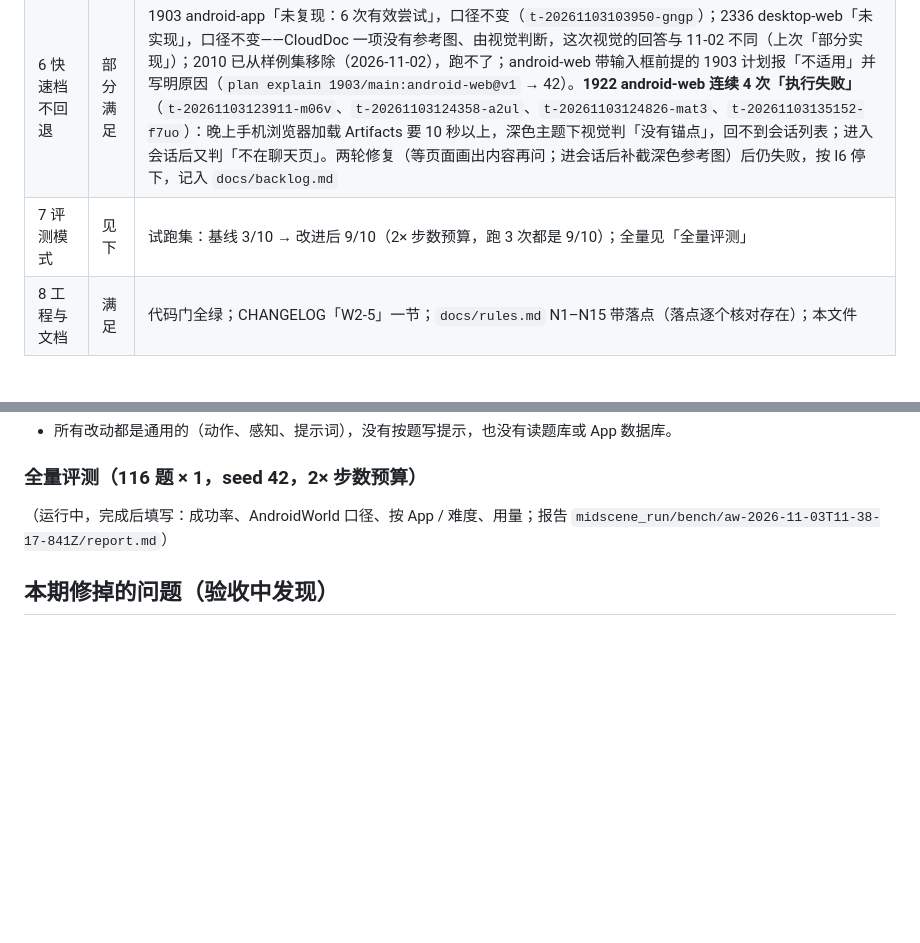
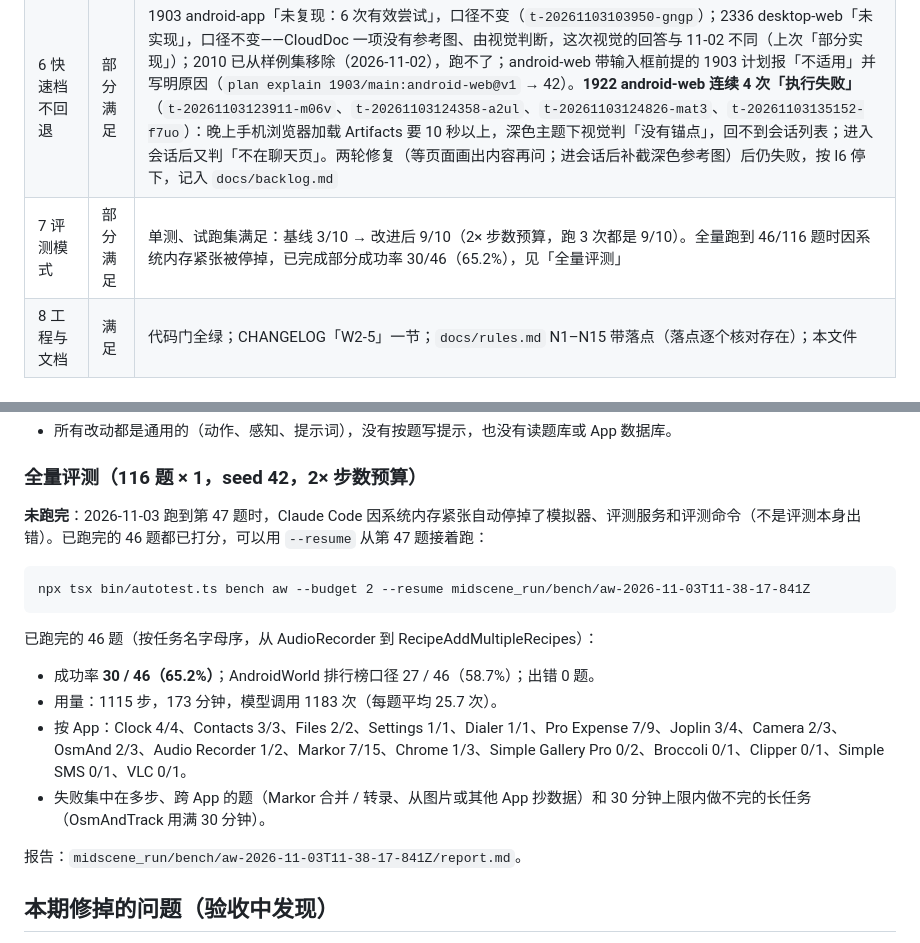
Before and after one commit to hyl-aaron-teamily/multi-test-agent, a Markdown page: docs/w2m5-acceptance.md, 2 parts joined by grey strips. Rendered like a GitHub page; blank space fills up the shorter version.

Commit message:
docs(w2m5): full AndroidWorld run stopped at 46/116 (system low on memory); partial results recorded
Co-Authored-By: Claude Opus 5.5 <noreply@anthropic.com>

````diff
--- a/docs/w2m5-acceptance.md
+++ b/docs/w2m5-acceptance.md
@@ -12,7 +12,7 @@
 | 4 自然语言任务 | 满足 | desktop-web：「打开通知铃铛…」完成，结论「通知列表为空态」（`t-20261103103951-2oxr`）；「打开 Artifacts 浏览第一个文档」完成，标题「行业周报 · 科技与软件（2026-09-13 ~ 09-19）」（`t-20261103112110-tvz9`）。android-app：「在 Personal Agent 输入框输入、点 AI 改写看效果、清空不发送」完成，看到了「强化」后的结构化改写，未发送（`t-20261103133737-s74p`；前一次 `t-20261103125224-jleb` 看到了效果但在循环里打转，加了「动作循环」提示后重跑） |
 | 5 可干预 | 满足 | 运行中追加「先打开左侧导航里的设置页面…」，第 3 步前写入轨迹（`inject`），模型下一步就去找「设置」（`t-20261103095501-th48`）；随后取消，9 秒内停在下一个步骤边界，状态 cancelled，环境回到就绪 |
 | 6 快速档不回退 | 部分满足 | 1903 android-app「未复现：6 次有效尝试」，口径不变（`t-20261103103950-gngp`）；2336 desktop-web「未实现」，口径不变——CloudDoc 一项没有参考图、由视觉判断，这次视觉的回答与 11-02 不同（上次「部分实现」）；2010 已从样例集移除（2026-11-02），跑不了；android-web 带输入框前提的 1903 计划报「不适用」并写明原因（`plan explain 1903/main:android-web@v1` → 42）。**1922 android-web 连续 4 次「执行失败」**（`t-20261103123911-m06v`、`t-20261103124358-a2ul`、`t-20261103124826-mat3`、`t-20261103135152-f7uo`）：晚上手机浏览器加载 Artifacts 要 10 秒以上，深色主题下视觉判「没有锚点」，回不到会话列表；进入会话后又判「不在聊天页」。两轮修复（等页面画出内容再问；进会话后补截深色参考图）后仍失败，按 I6 停下，记入 `docs/backlog.md` |
-| 7 评测模式 | 见下 | 试跑集：基线 3/10 → 改进后 9/10（2× 步数预算，跑 3 次都是 9/10）；全量见「全量评测」 |
+| 7 评测模式 | 部分满足 | 单测、试跑集满足：基线 3/10 → 改进后 9/10（2× 步数预算，跑 3 次都是 9/10）。全量跑到 46/116 题时因系统内存紧张被停掉，已完成部分成功率 30/46（65.2%），见「全量评测」 |
 | 8 工程与文档 | 满足 | 代码门全绿；CHANGELOG「W2-5」一节；`docs/rules.md` N1–N15 带落点（落点逐个核对存在）；本文件 |
 
 ## 评测模式（AndroidWorld）
@@ -38,7 +38,20 @@
 
 ### 全量评测（116 题 × 1，seed 42，2× 步数预算）
 
-（运行中，完成后填写：成功率、AndroidWorld 口径、按 App / 难度、用量；报告 `midscene_run/bench/aw-2026-11-03T11-38-17-841Z/report.md`）
+**未跑完**：2026-11-03 跑到第 47 题时，Claude Code 因系统内存紧张自动停掉了模拟器、评测服务和评测命令（不是评测本身出错）。已跑完的 46 题都已打分，可以用 `--resume` 从第 47 题接着跑：
+
+```
+npx tsx bin/autotest.ts bench aw --budget 2 --resume midscene_run/bench/aw-2026-11-03T11-38-17-841Z
+```
+
+已跑完的 46 题（按任务名字母序，从 AudioRecorder 到 RecipeAddMultipleRecipes）：
+
+- 成功率 **30 / 46（65.2%）**；AndroidWorld 排行榜口径 27 / 46（58.7%）；出错 0 题。
+- 用量：1115 步，173 分钟，模型调用 1183 次（每题平均 25.7 次）。
+- 按 App：Clock 4/4、Contacts 3/3、Files 2/2、Settings 1/1、Dialer 1/1、Pro Expense 7/9、Joplin 3/4、Camera 2/3、OsmAnd 2/3、Audio Recorder 1/2、Markor 7/15、Chrome 1/3、Simple Gallery Pro 0/2、Broccoli 0/1、Clipper 0/1、Simple SMS 0/1、VLC 0/1。
+- 失败集中在多步、跨 App 的题（Markor 合并 / 转录、从图片或其他 App 抄数据）和 30 分钟上限内做不完的长任务（OsmAndTrack 用满 30 分钟）。
+
+报告：`midscene_run/bench/aw-2026-11-03T11-38-17-841Z/report.md`。
 
 ## 本期修掉的问题（验收中发现）
 
````
